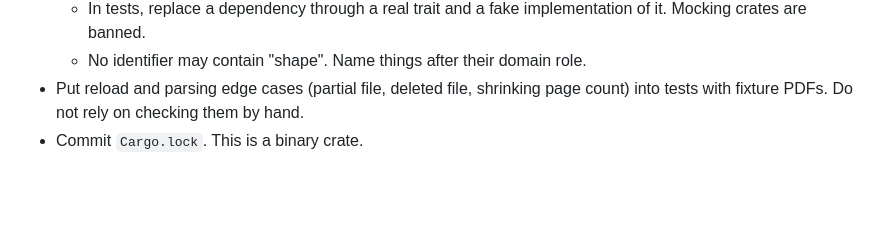
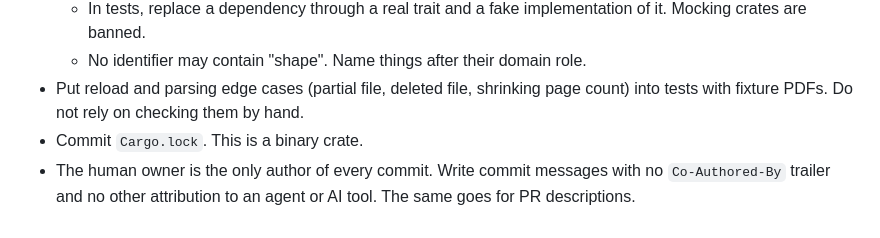
Before and after one commit to backyardbit/termleaf, a Markdown page: AGENTS.md, the part around the change. Rendered like a GitHub page; blank space fills up the shorter version.

Commit message:
(docs): forbid agent co-author attribution on commits

```diff
--- a/AGENTS.md
+++ b/AGENTS.md
@@ -42,3 +42,4 @@ These are wanted eventually. Keep the architecture open to them, but do not buil
   - No identifier may contain "shape". Name things after their domain role.
 - Put reload and parsing edge cases (partial file, deleted file, shrinking page count) into tests with fixture PDFs. Do not rely on checking them by hand.
 - Commit `Cargo.lock`. This is a binary crate.
+- The human owner is the only author of every commit. Write commit messages with no `Co-Authored-By` trailer and no other attribution to an agent or AI tool. The same goes for PR descriptions.
```
